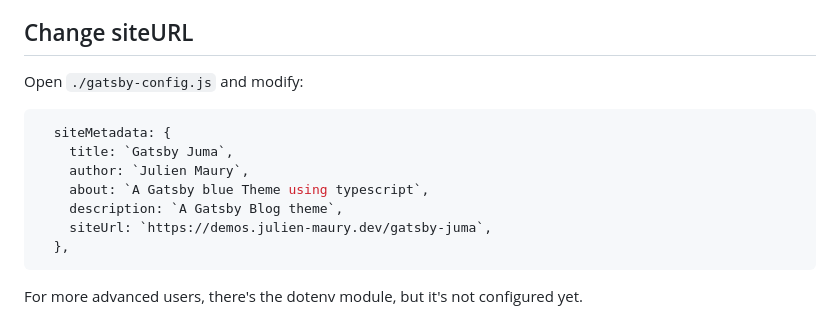
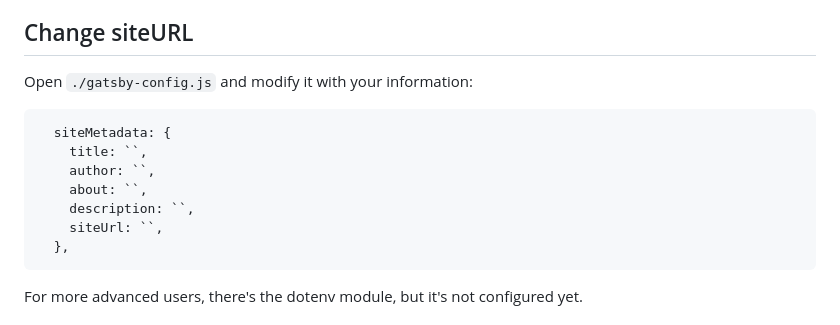
Before and after one commit to jmau111/gatsby-juma, a Markdown page: README.md, the part around the change. Drawn GitHub-style.

````diff
--- a/README.md
+++ b/README.md
@@ -27,15 +27,15 @@ There's a default `/posts/` page with all posts and pagination. You have to manu
 
 ## Change siteURL
 
-Open `./gatsby-config.js` and modify:
+Open `./gatsby-config.js` and modify it with your information:
 
 ```js
   siteMetadata: {
-    title: `Gatsby Juma`,
-    author: `Julien Maury`,
-    about: `A Gatsby blue Theme using typescript`,
-    description: `A Gatsby Blog theme`,
-    siteUrl: `https://demos.julien-maury.dev/gatsby-juma`,
+    title: ``,
+    author: ``,
+    about: ``,
+    description: ``,
+    siteUrl: ``,
   },
 ```
 
````
